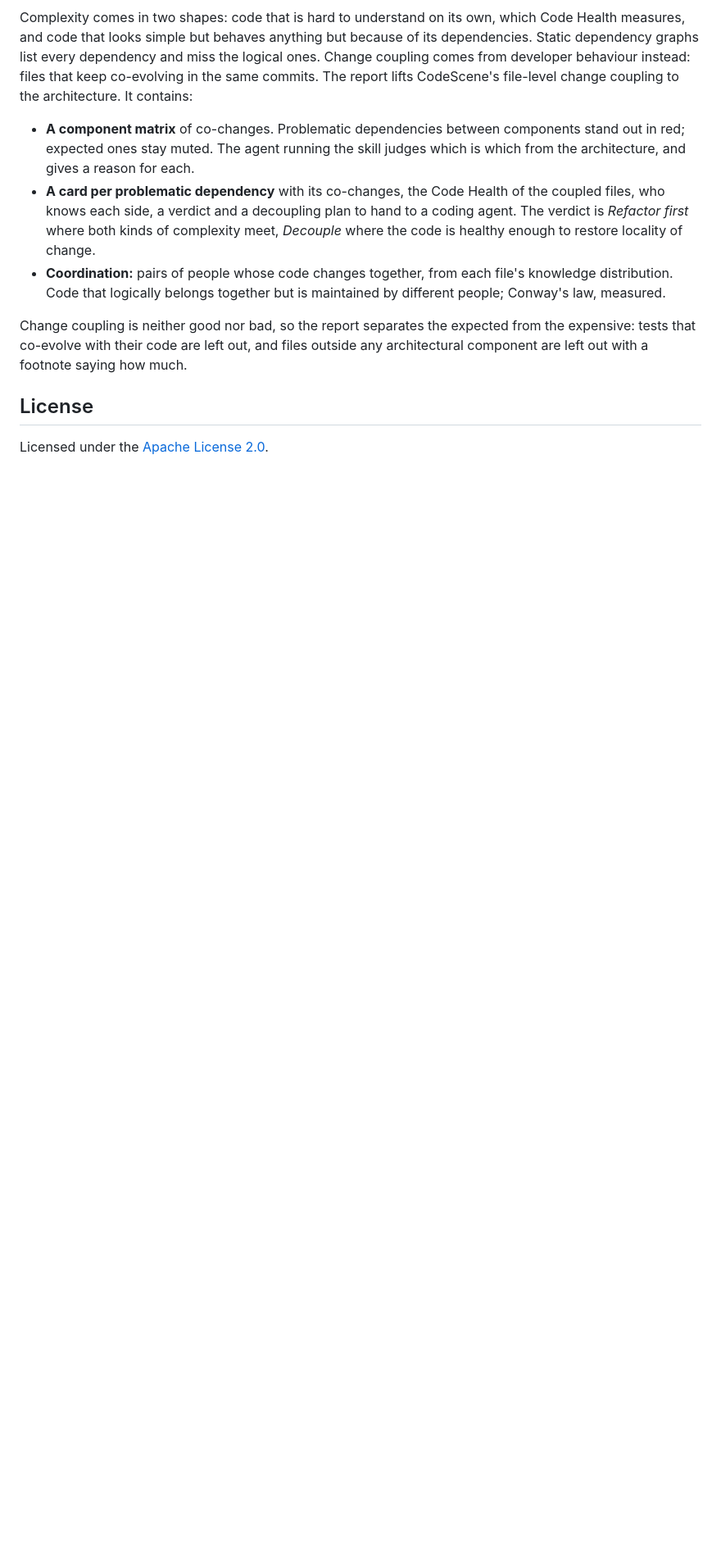
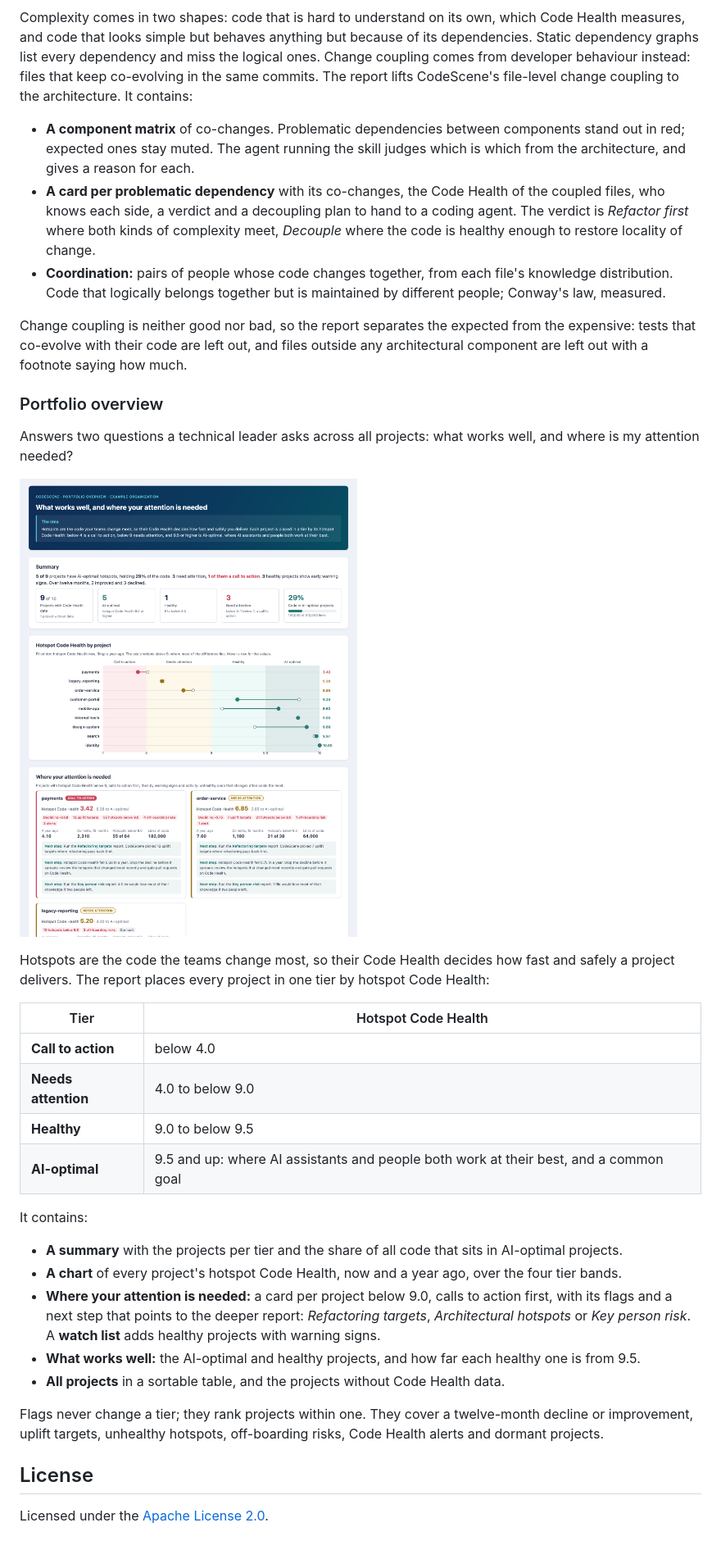
Before and after one commit to codescene-oss/codescene-intelligence-library, a Markdown page: README.md, the part around one of its changes. Shown at 82% size. Rendered like a GitHub page; pictures changed too: docs/images/portfolio-overview.png (added); blank space fills up the shorter version.

```diff
--- a/README.md
+++ b/README.md
@@ -116,6 +117,31 @@ Complexity comes in two shapes: code that is hard to understand on its own, whic
 
 Change coupling is neither good nor bad, so the report separates the expected from the expensive: tests that co-evolve with their code are left out, and files outside any architectural component are left out with a footnote saying how much.
 
+### Portfolio overview
+
+Answers two questions a technical leader asks across all projects: what works well, and where is my attention needed?
+
+![Portfolio overview report](docs/images/portfolio-overview.png)
+
+Hotspots are the code the teams change most, so their Code Health decides how fast and safely a project delivers. The report places every project in one tier by hotspot Code Health:
+
+| Tier | Hotspot Code Health |
+|---|---|
+| **Call to action** | below 4.0 |
+| **Needs attention** | 4.0 to below 9.0 |
+| **Healthy** | 9.0 to below 9.5 |
+| **AI-optimal** | 9.5 and up: where AI assistants and people both work at their best, and a common goal |
+
+It contains:
+
+- **A summary** with the projects per tier and the share of all code that sits in AI-optimal projects.
+- **A chart** of every project's hotspot Code Health, now and a year ago, over the four tier bands.
+- **Where your attention is needed:** a card per project below 9.0, calls to action first, with its flags and a next step that points to the deeper report: *Refactoring targets*, *Architectural hotspots* or *Key person risk*. A **watch list** adds healthy projects with warning signs.
+- **What works well:** the AI-optimal and healthy projects, and how far each healthy one is from 9.5.
+- **All projects** in a sortable table, and the projects without Code Health data.
+
+Flags never change a tier; they rank projects within one. They cover a twelve-month decline or improvement, uplift targets, unhealthy hotspots, off-boarding risks, Code Health alerts and dormant projects.
+
 ## License
 
 Licensed under the [Apache License 2.0](LICENSE).
```
Also changed, not shown: other parts of README.md (+1 -0 lines), skills/portfolio-overview/SKILL.md (added, +103 -0 lines), 6 other files.
